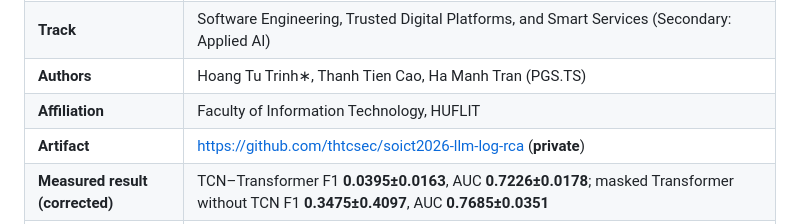
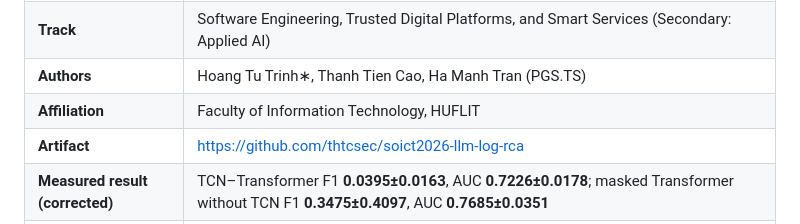
Before and after one commit to thtcsec/soict2026-llm-log-rca, a Markdown page: README.md, the part around the change. Drawn GitHub-style.

Commit message:
Update artifact link to public repository

```diff
--- a/README.md
+++ b/README.md
@@ -24,7 +24,7 @@
 | **Track** | Software Engineering, Trusted Digital Platforms, and Smart Services (Secondary: Applied AI) |
 | **Authors** | Hoang Tu Trinh∗, Thanh Tien Cao, Ha Manh Tran (PGS.TS) |
 | **Affiliation** | Faculty of Information Technology, HUFLIT |
-| **Artifact** | https://github.com/thtcsec/soict2026-llm-log-rca (**private**) |
+| **Artifact** | https://github.com/thtcsec/soict2026-llm-log-rca |
 | **Measured result (corrected)** | TCN–Transformer F1 **0.0395±0.0163**, AUC **0.7226±0.0178**; masked Transformer without TCN F1 **0.3475±0.4097**, AUC **0.7685±0.0351** |
 | **Validity scope** | HUFLIT selective stream: 1,000,000 lines; heuristic proxy labels; stream-position split with documented duplicate-backup overlap |
 | **Venue** | Ho Chi Minh City, Vietnam — December 4–5, 2026 |
```
